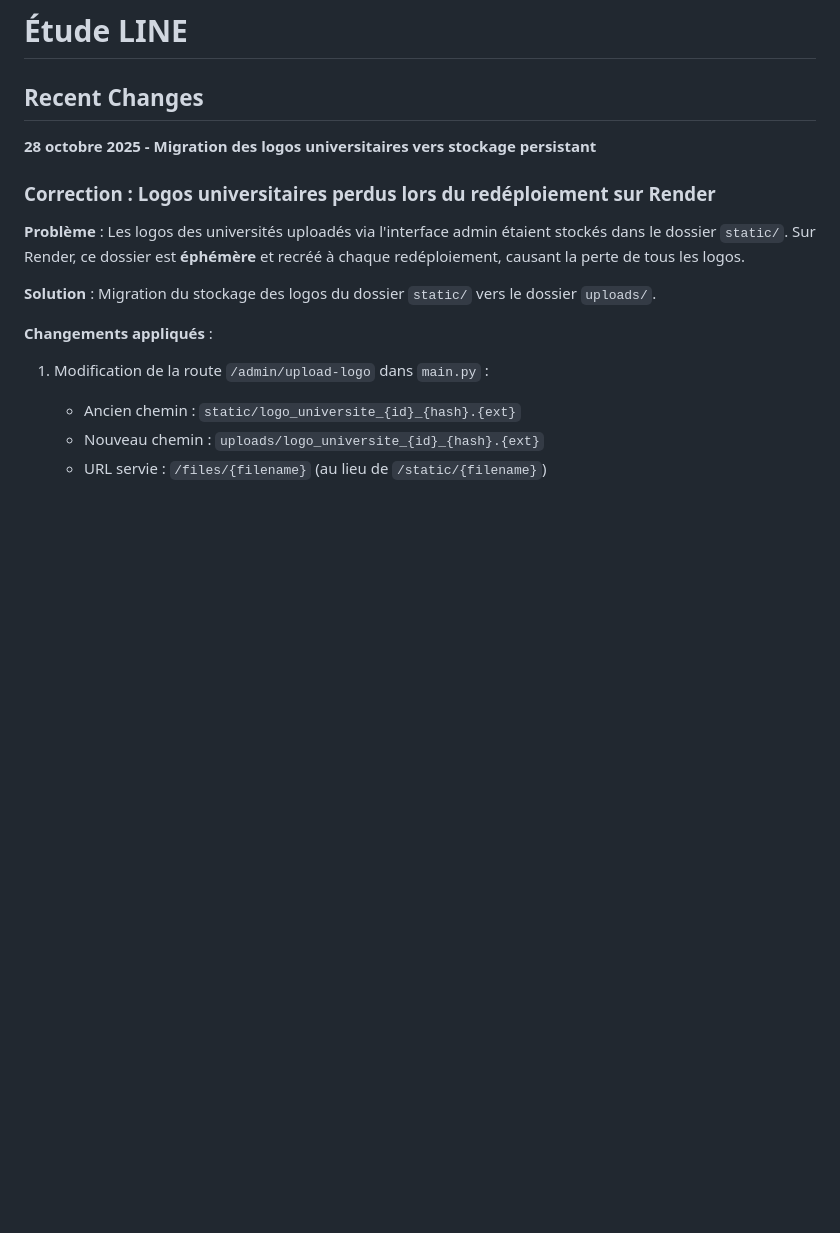
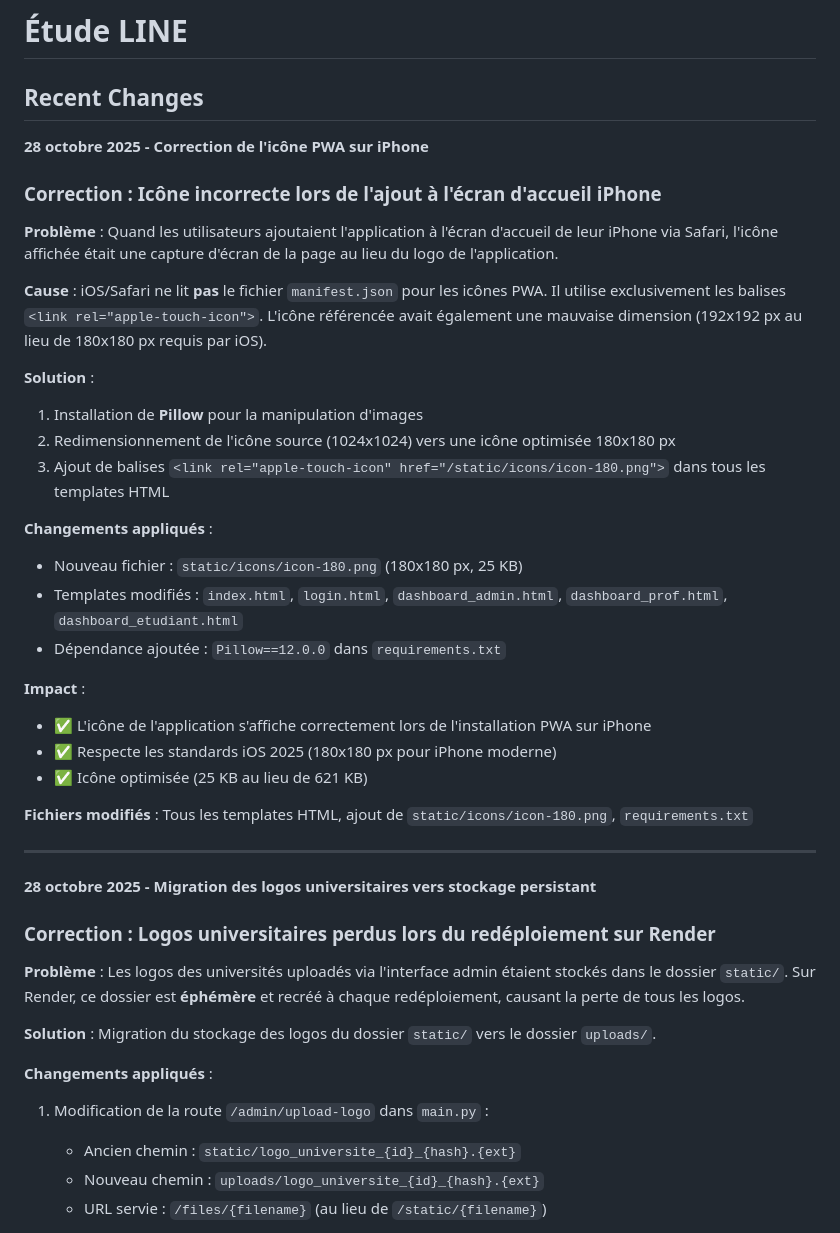
Before and after one commit to maodok595-ai/Etude-line, a Markdown page: replit.md, the part around the change. GitHub-like rendering; blank space fills up the shorter version.

Commit message:
Fix incorrect app icon displayed on iPhone home screen
Update PWA icon handling for iOS by resizing the icon to 180x180px and adding apple-touch-icon meta tags to HTML templates.

Replit-Commit-Author: Agent
Replit-Commit-Session-Id: 7482e790-d81b-4015-a915-05146f9577d7
Replit-Commit-Checkpoint-Type: full_checkpoint
Replit-Commit-Screenshot-Url: https://storage.googleapis.com/screenshot-production-us-central1/b4e2cd79-e683-4af8-8687-b95d90952775/7482e790-d81b-4015-a915-05146f9577d7/kKFjssZ

```diff
--- a/replit.md
+++ b/replit.md
@@ -1,6 +1,32 @@
 # Étude LINE
 
 ## Recent Changes
+
+**28 octobre 2025 - Correction de l'icône PWA sur iPhone**
+
+### Correction : Icône incorrecte lors de l'ajout à l'écran d'accueil iPhone
+**Problème** : Quand les utilisateurs ajoutaient l'application à l'écran d'accueil de leur iPhone via Safari, l'icône affichée était une capture d'écran de la page au lieu du logo de l'application.
+
+**Cause** : iOS/Safari ne lit **pas** le fichier `manifest.json` pour les icônes PWA. Il utilise exclusivement les balises `<link rel="apple-touch-icon">`. L'icône référencée avait également une mauvaise dimension (192x192 px au lieu de 180x180 px requis par iOS).
+
+**Solution** :
+1. Installation de **Pillow** pour la manipulation d'images
+2. Redimensionnement de l'icône source (1024x1024) vers une icône optimisée 180x180 px
+3. Ajout de balises `<link rel="apple-touch-icon" href="/static/icons/icon-180.png">` dans tous les templates HTML
+
+**Changements appliqués** :
+- Nouveau fichier : `static/icons/icon-180.png` (180x180 px, 25 KB)
+- Templates modifiés : `index.html`, `login.html`, `dashboard_admin.html`, `dashboard_prof.html`, `dashboard_etudiant.html`
+- Dépendance ajoutée : `Pillow==12.0.0` dans `requirements.txt`
+
+**Impact** :
+- ✅ L'icône de l'application s'affiche correctement lors de l'installation PWA sur iPhone
+- ✅ Respecte les standards iOS 2025 (180x180 px pour iPhone moderne)
+- ✅ Icône optimisée (25 KB au lieu de 621 KB)
+
+**Fichiers modifiés** : Tous les templates HTML, ajout de `static/icons/icon-180.png`, `requirements.txt`
+
+---
 
 **28 octobre 2025 - Migration des logos universitaires vers stockage persistant**
 
```
